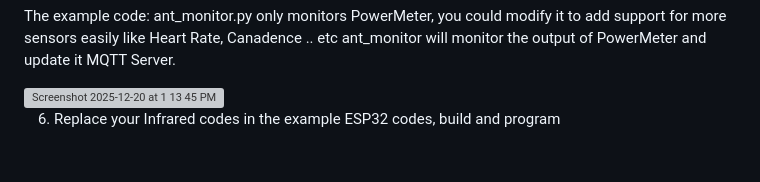
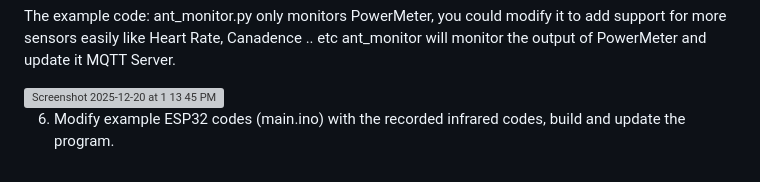
Before and after one commit to Zzc456/fancontrolm5stack, a Markdown page: README.md, the part around the change. GitHub-like rendering; grey boxes are pictures that could not be loaded.

```diff
--- a/README.md
+++ b/README.md
@@ -51,4 +51,4 @@ ant_monitor will monitor the output of PowerMeter and update it MQTT Server.
 
 <img width="637" height="125" alt="Screenshot 2025-12-20 at 1 13 45 PM" src="https://github.com/user-attachments/assets/42dea099-046c-4851-8061-5e2a5c54033f" />
 
-6. Replace your Infrared codes in the example ESP32 codes, build and program
+6. Modify example ESP32 codes (main.ino) with the recorded infrared codes, build and update the program.
```
